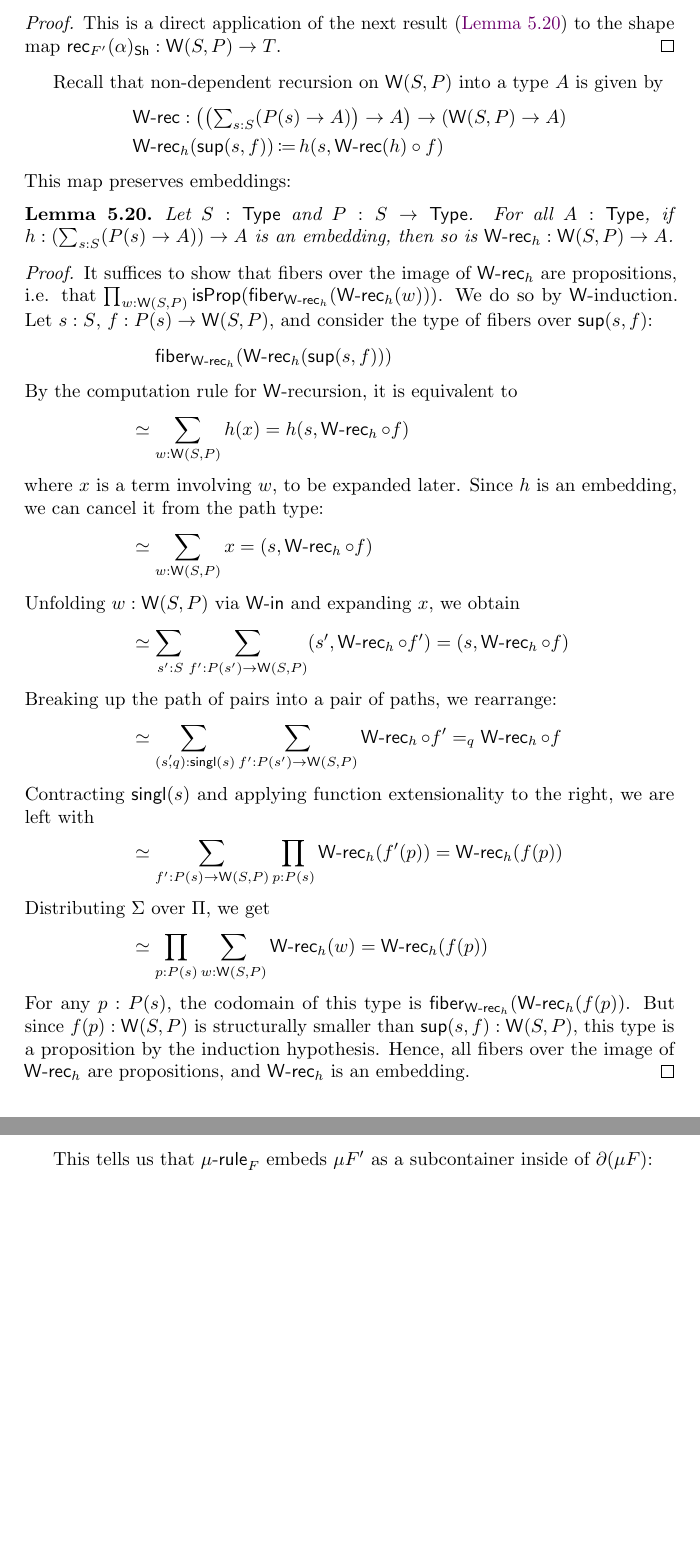
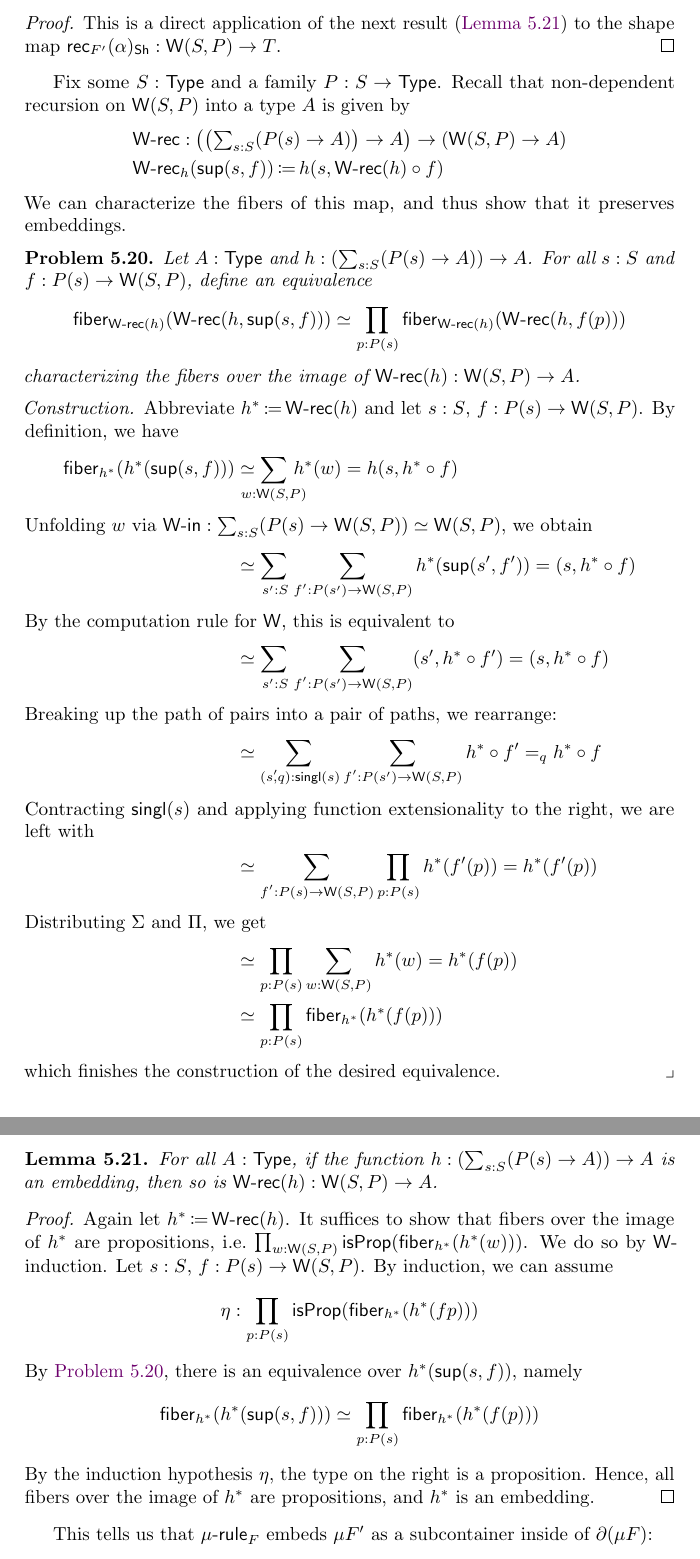
Before and after one commit to phijor/derivatives, a LaTeX paper (paper/main.tex, which reads paper/fixed-points.tex): two parts of pages 31 and 32 of 36, joined at a grey line, cut so that both start at the same text, the shorter picture padded with empty space. Compiled offline with pdfLaTeX.

Commit message:
Split lemma showing that `W-rec` preserves embeddings

```diff
--- a/paper/fixed-points.tex
+++ b/paper/fixed-points.tex
@@ -665,73 +665,95 @@ If ordered with respect to embeddings, however, \( \mu F \) is the least pre-fix
   \end{proof}
 \end{lemma}
 
+Fix some \( S : \Type \) and a family \( P : S \to \Type \).
 Recall that non-dependent recursion on \( \W(S, P) \) into a type \( A \) is given by
 \begin{align*}
   \WRec &: \big(\big( { \textstyle \sum_{s : S} (P(s) \to A) } \big) \to A \big) \to (\W(S, P) \to A) \\
   \WRec&_h(\Sup(s, f)) \DefEq h(s, \WRec(h) \circ f)
 \end{align*}
-This map preserves embeddings:
-\begin{lemma}\label{is-embedding-W-rec}
-  Let \( S : \Type \) and \( P : S \to \Type \).
-  For all \( A : \Type \),
-  if \( { h : ( \sum_{s : S} (P(s) \to A) ) \to A } \) is an embedding,
-  then so is \( \WRec_h : \W(S, P) \to A \).
-  \begin{proof}
-    It suffices to show that fibers over the image of \( \WRec_h \) are propositions,
-    i.e. that \( \prod_{w : \W(S, P)} \Op{isProp}(\Fiber_{\WRec_h}(\WRec_h(w)))  \).
-    We do so by \( \W \)-induction.
-    Let \( s : S \), \( f : P(s) \to \W(S, P) \),
-    and consider the type of fibers over \( \Sup(s, f) \):
+We can characterize the fibers of this map,
+and thus show that it preserves embeddings.
+\begin{problem}\label{prob:wrec-fiber-equiv}
+  Let \( A : \Type \) and \( { h : ( \sum_{s : S} (P(s) \to A) ) \to A } \).
+  For all \( s : S \) and \( f : P(s) \to \W(S, P) \),
+  define an equivalence
+  \[
+    \Fiber_{\WRec(h)}(\WRec(h, \Sup(s, f))) \simeq \prod_{p : P(s)} \Fiber_{\WRec(h)}(\WRec(h, f(p)))
+  \]
+  characterizing the fibers over the image of \( \WRec(h) : \W(S, P) \to A \).
+\end{problem}
+\begin{construction}
+  Abbreviate \( h^* \DefEq \WRec(h) \) and let \( s : S \), \( f : P(s) \to \W(S, P) \).
+  By definition, we have
   \begin{align*}
-      {} &\mathrel{\hphantom{\simeq}}
-        \Fiber_{\WRec_h}(\WRec_h(\Sup(s, f)))
+    \Fiber_{h^*}(h^*(\Sup(s, f)))
+      &\simeq
+      \smashoperator{\sum_{w : \W(S, P)}}\, h^*(w) = h(s, h^* \circ f)
     \intertext{
-        By the computation rule for \( \W \)-recursion, it is equivalent to
+      Unfolding \( w \) via \( \WIn : \sum_{s : S } (P(s) \to \W(S, P)) \simeq \W(S, P) \), we obtain
     }
       &\simeq
-        \sum_{w : \W(S, P)} h(x) = h(s, \WRec_h \circ f)
+      \adjustlimits\sum_{s' : S} \sum_{\smash{f'} : P(s') \to \W(S, P)}
+        h^*(\Sup(s', f')) = (s, h^* \circ f)
     \intertext{
-        where \( x \) is a term involving \( w \), to be expanded later.
-        Since \( h \) is an embedding, we can cancel it from the path type:
+      By the computation rule for \( \W \), this is equivalent to
     }
       &\simeq
-        \sum_{w : \W(S, P)} x = (s, \WRec_h \circ f)
-      \intertext{
-        Unfolding \( w : \W(S, P) \) via \( \WIn \) and expanding \( x \),
-        we obtain
-      }
-        &\simeq
-        \adjustlimits\sum_{s' : S} \sum_{f' : P(s') \to \W(S, P)}
-          (s', \WRec_h \circ f') = (s, \WRec_h \circ f)
+      \adjustlimits\sum_{s' : S} \sum_{\smash{f'} : P(s') \to \W(S, P)}
+        (s', h^* \circ f') = (s, h^* \circ f)
     \intertext{
       Breaking up the path of pairs into a pair of paths, we rearrange:
     }
       &\simeq
-        \adjustlimits\sum_{(s\mathrlap{'} , q) : \Singl(s)} \sum_{f' : P(s') \to \W(S, P)}
-          \WRec_h \circ f' =_{q} \WRec_h \circ f
+      \adjustlimits\sum_{(s\mathrlap{'} , q) : \Singl(s)} \sum_{\smash{f'} : P(s') \to \W(S, P)}
+        h^* \circ f' =_{q} h^* \circ f
     \intertext{
       Contracting \( \Singl(s) \) and applying function extensionality to the right,
       we are left with
     }
       &\simeq
-        \sum_{f' : P(s) \to \W(S, P)}
+      \sum_{\smash{f'} : P(s) \to \W(S, P)}
         \prod_{p : P(s)}
-          \WRec_h(f'(p)) = \WRec_h(f(p))
+        h^*(f'(p)) = h^*(f'(p))
     \intertext{
-        Distributing \( \Sigma \) over \( \Pi \),
+      Distributing \( \Sigma \) and \( \Pi \),
       we get
     }
       &\simeq
         \prod_{p : P(s)}
           \sum_{w : \W(S, P)}
-            \WRec_h(w) = \WRec_h(f(p))
+          h^*(w) = h^*(f(p)) \\
+      &\simeq
+        \prod_{p : P(s)}
+          \Fiber_{h^*}(h^*(f(p)))
   \end{align*}
-    For any \( p : P(s) \), the codomain of this type is
-    \( \Fiber_{\WRec_h}(\WRec_h(f(p)) \).
-    But since \( f(p) : \W(S, P) \) is structurally smaller than \( \Sup(s, f) : \W(S, P) \),
-    this type is a proposition by the induction hypothesis.
-    Hence, all fibers over the image of \( \WRec_h \) are propositions,
-    and \( \WRec_h \) is an embedding.
+  which finishes the construction of the desired equivalence.
+\end{construction}
+
+\begin{lemma}\label{is-embedding-W-rec}
+  For all \( A : \Type \),
+  if the function \( { h : ( \sum_{s : S} (P(s) \to A) ) \to A } \) is an embedding,
+  then so is \( \WRec(h) : \W(S, P) \to A \).
+  \begin{proof}
+    Again let \( h^* \DefEq \WRec(h) \).
+    It suffices to show that fibers over the image of \( h^* \) are propositions,
+    i.e.\@ \( \prod_{w : \W(S, P)} \Op{isProp}(\Fiber_{h^*}(h^*(w)))  \).
+    We do so by \( \W \)-induction.
+    Let \( s : S \), \( f : P(s) \to \W(S, P) \).
+    By induction, we can assume
+    \[
+      \eta : \prod_{p : P(s)} \Op{isProp}(\Fiber_{h^*}(h^*(fp)))
+    \]
+    By \autoref{prob:wrec-fiber-equiv}, there is an equivalence over \( h^*(\Sup(s, f)) \), namely
+    \begin{align*}
+      \Fiber_{h^*}(h^*(\Sup(s, f)))
+        &\simeq
+          \prod_{p : P(s)}
+            \Fiber_{h^*}(h^*(f(p)))
+    \end{align*}
+    By the induction hypothesis \( \eta \), the type on the right is a proposition.
+    Hence, all fibers over the image of \( h^* \) are propositions,
+    and \( h^* \) is an embedding.
   \end{proof}
 \end{lemma}
 
```
Lines whose indentation alone changed are shown as unchanged.
